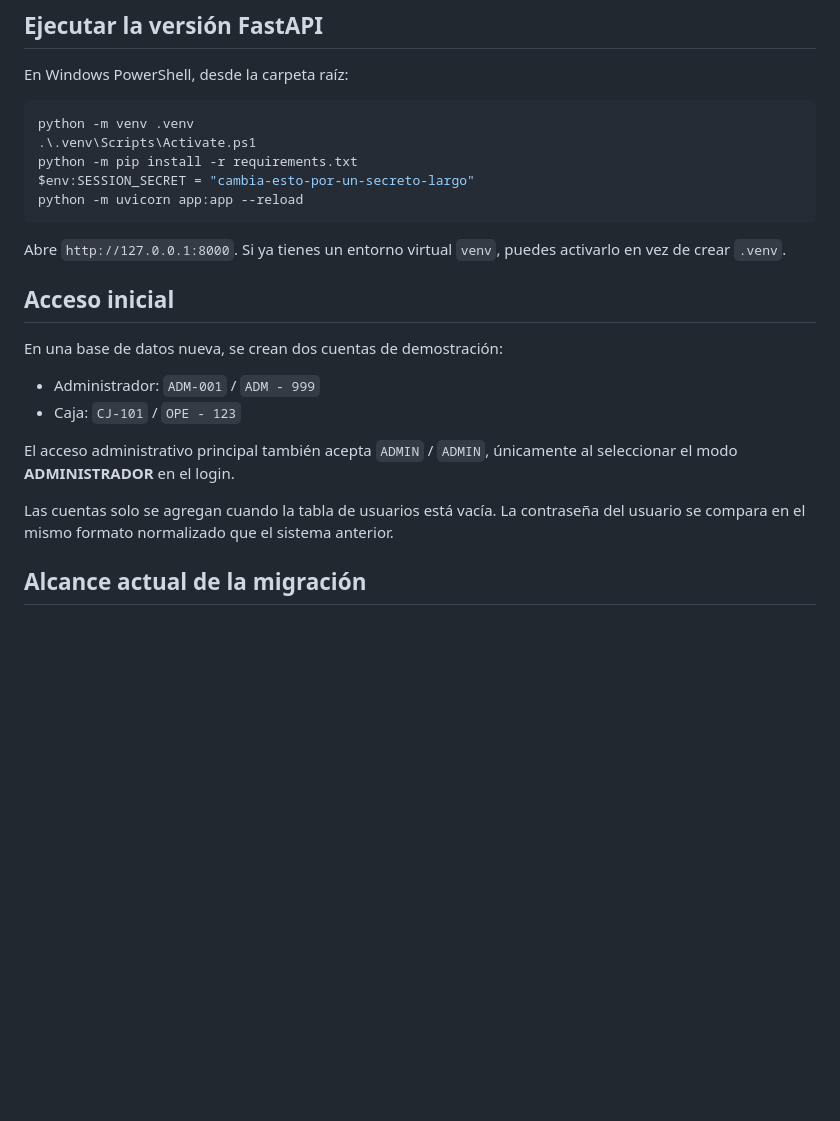
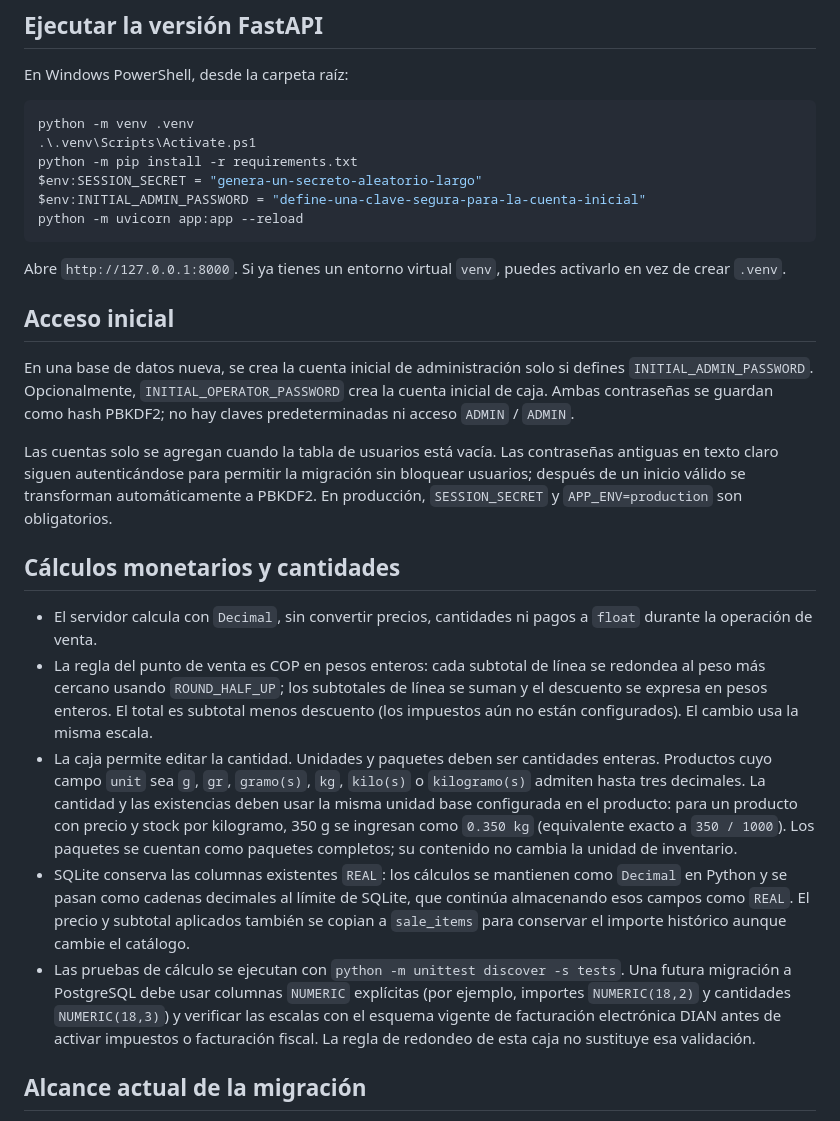
Before and after one commit to Jarodriguez83/QUESOS_UBATE_MANAGEMENT_SYSTEM, a Markdown page: README.md, the part around the change. GitHub-like rendering; blank space fills up the shorter version.

Commit message:
README MD

````diff
--- a/README.md
+++ b/README.md
@@ -10,7 +10,8 @@ En Windows PowerShell, desde la carpeta raíz:
 python -m venv .venv
 .\.venv\Scripts\Activate.ps1
 python -m pip install -r requirements.txt
-$env:SESSION_SECRET = "cambia-esto-por-un-secreto-largo"
+$env:SESSION_SECRET = "genera-un-secreto-aleatorio-largo"
+$env:INITIAL_ADMIN_PASSWORD = "define-una-clave-segura-para-la-cuenta-inicial"
 python -m uvicorn app:app --reload
 ```
 
@@ -18,14 +19,17 @@ Abre `http://127.0.0.1:8000`. Si ya tienes un entorno virtual `venv`, puedes act
 
 ## Acceso inicial
 
-En una base de datos nueva, se crean dos cuentas de demostración:
+En una base de datos nueva, se crea la cuenta inicial de administración solo si defines `INITIAL_ADMIN_PASSWORD`. Opcionalmente, `INITIAL_OPERATOR_PASSWORD` crea la cuenta inicial de caja. Ambas contraseñas se guardan como hash PBKDF2; no hay claves predeterminadas ni acceso `ADMIN` / `ADMIN`.
 
-- Administrador: `ADM-001` / `ADM - 999`
-- Caja: `CJ-101` / `OPE - 123`
+Las cuentas solo se agregan cuando la tabla de usuarios está vacía. Las contraseñas antiguas en texto claro siguen autenticándose para permitir la migración sin bloquear usuarios; después de un inicio válido se transforman automáticamente a PBKDF2. En producción, `SESSION_SECRET` y `APP_ENV=production` son obligatorios.
 
-El acceso administrativo principal también acepta `ADMIN` / `ADMIN`, únicamente al seleccionar el modo **ADMINISTRADOR** en el login.
+## Cálculos monetarios y cantidades
 
-Las cuentas solo se agregan cuando la tabla de usuarios está vacía. La contraseña del usuario se compara en el mismo formato normalizado que el sistema anterior.
+- El servidor calcula con `Decimal`, sin convertir precios, cantidades ni pagos a `float` durante la operación de venta.
+- La regla del punto de venta es COP en pesos enteros: cada subtotal de línea se redondea al peso más cercano usando `ROUND_HALF_UP`; los subtotales de línea se suman y el descuento se expresa en pesos enteros. El total es subtotal menos descuento (los impuestos aún no están configurados). El cambio usa la misma escala.
+- La caja permite editar la cantidad. Unidades y paquetes deben ser cantidades enteras. Productos cuyo campo `unit` sea `g`, `gr`, `gramo(s)`, `kg`, `kilo(s)` o `kilogramo(s)` admiten hasta tres decimales. La cantidad y las existencias deben usar la misma unidad base configurada en el producto: para un producto con precio y stock por kilogramo, 350 g se ingresan como `0.350 kg` (equivalente exacto a `350 / 1000`). Los paquetes se cuentan como paquetes completos; su contenido no cambia la unidad de inventario.
+- SQLite conserva las columnas existentes `REAL`: los cálculos se mantienen como `Decimal` en Python y se pasan como cadenas decimales al límite de SQLite, que continúa almacenando esos campos como `REAL`. El precio y subtotal aplicados también se copian a `sale_items` para conservar el importe histórico aunque cambie el catálogo.
+- Las pruebas de cálculo se ejecutan con `python -m unittest discover -s tests`. Una futura migración a PostgreSQL debe usar columnas `NUMERIC` explícitas (por ejemplo, importes `NUMERIC(18,2)` y cantidades `NUMERIC(18,3)`) y verificar las escalas con el esquema vigente de facturación electrónica DIAN antes de activar impuestos o facturación fiscal. La regla de redondeo de esta caja no sustituye esa validación.
 
 ## Alcance actual de la migración
 
````
